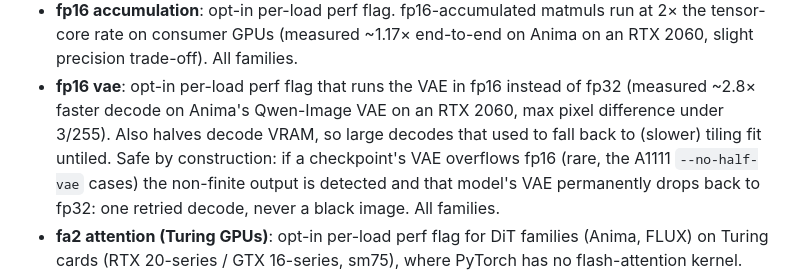
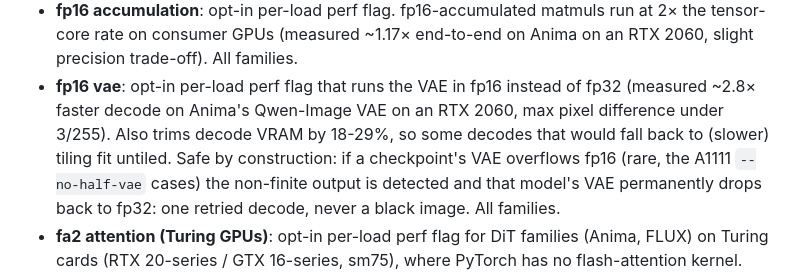
Before and after one commit to nawka12/diffucore-ui, a Markdown page: GUIDE.md, the part around the change. Drawn GitHub-style.

Commit message:
fix: bump diffucore for linear VAE decode memory and fp32 Anima conditioning
diffucore b0bd3d4: VAE attention now takes SDPA's memory-efficient
kernel (decode memory linear, not quadratic), per-dtype decode
estimates with an OOM -> tiled fallback, and fp16 accumulation
suspended for the Anima text encoder and LLM-Adapter. GUIDE: fp16 VAE
trims decode VRAM by 18-29%, not half.

Co-Authored-By: Claude Opus 5.5 <noreply@anthropic.com>
Claude-Session: https://claude.ai/code/session_017B6gbZE6fojk2aArQCbVZp

```diff
--- a/GUIDE.md
+++ b/GUIDE.md
@@ -43,8 +43,8 @@ network/share flags, architecture, and status.
   on Anima on an RTX 2060, slight precision trade-off). All families.
 - **fp16 vae**: opt-in per-load perf flag that runs the VAE in fp16 instead of
   fp32 (measured ~2.8× faster decode on Anima's Qwen-Image VAE on an RTX 2060,
-  max pixel difference under 3/255). Also halves decode VRAM, so large decodes
-  that used to fall back to (slower) tiling fit untiled. Safe by construction:
+  max pixel difference under 3/255). Also trims decode VRAM by 18-29%, so some
+  decodes that would fall back to (slower) tiling fit untiled. Safe by construction:
   if a checkpoint's VAE overflows fp16 (rare, the A1111 `--no-half-vae` cases)
   the non-finite output is detected and that model's VAE permanently drops
   back to fp32: one retried decode, never a black image. All families.
```
